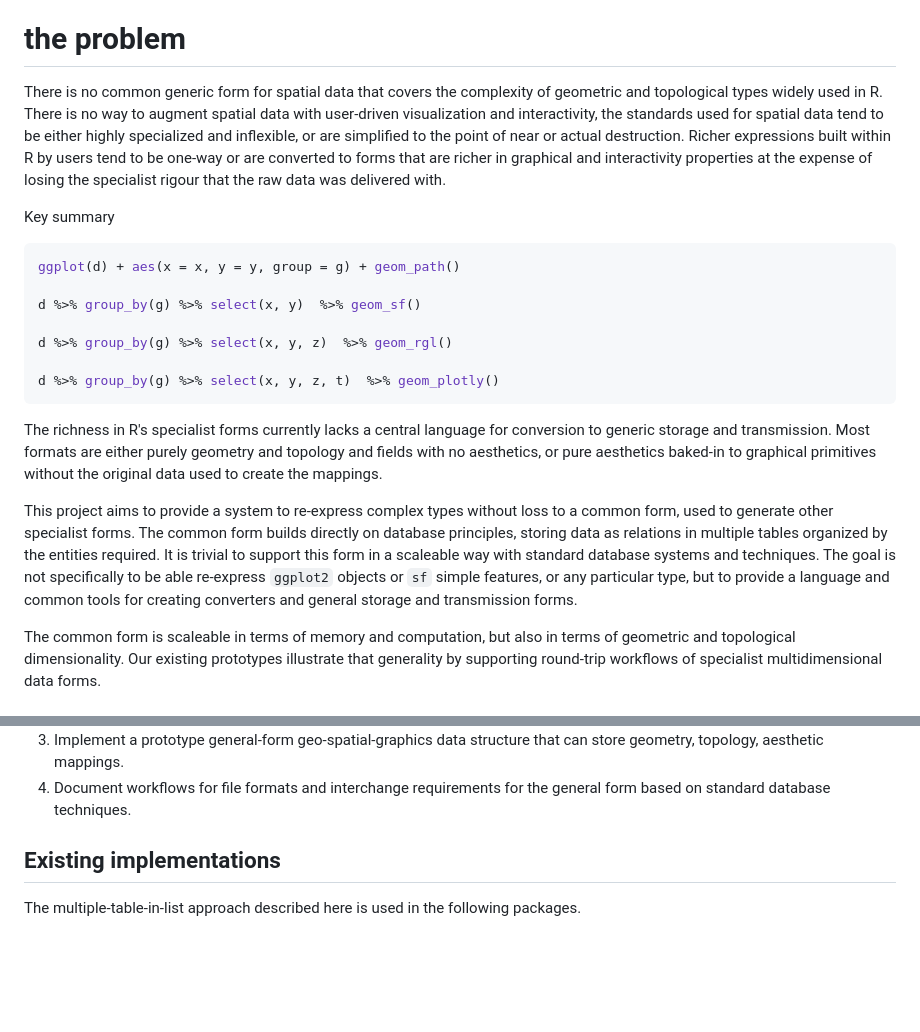
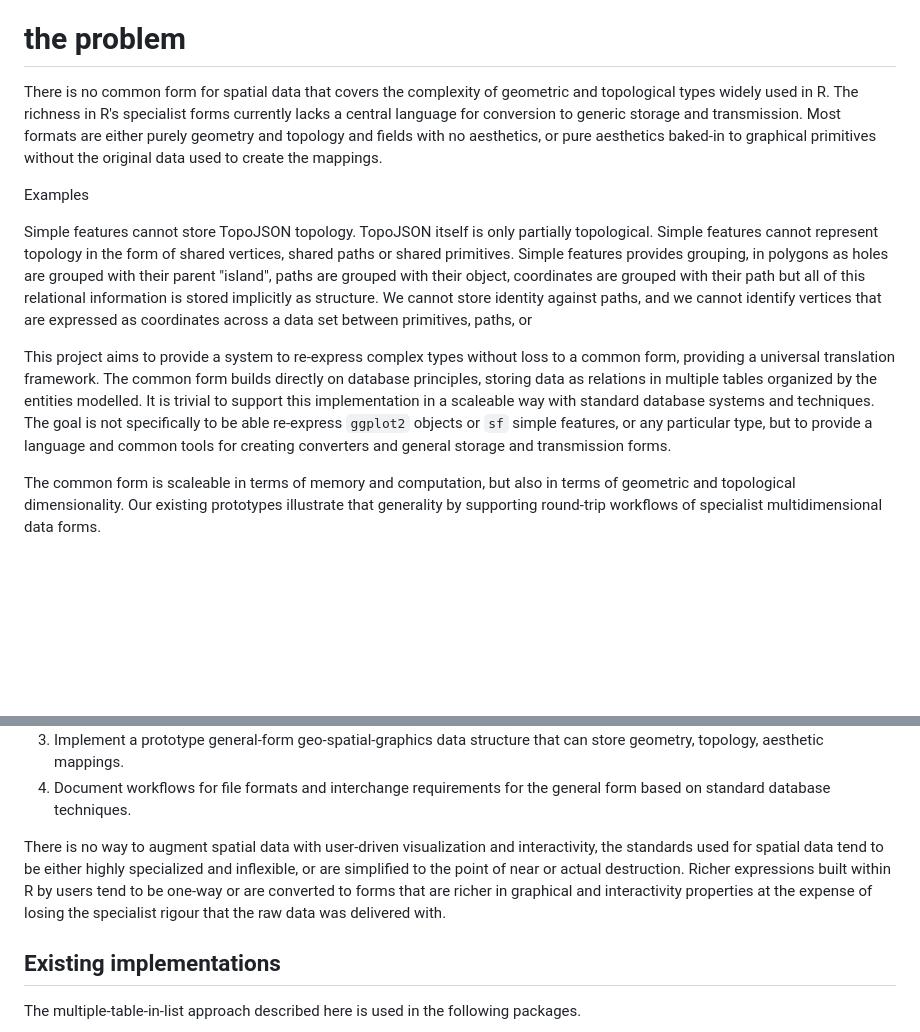
Before and after one commit to hypertidy/silicate, a Markdown page: proposal.md, 2 parts joined by grey strips. Rendered like a GitHub page; blank space fills up the shorter version.

````diff
--- a/proposal.md
+++ b/proposal.md
@@ -13,23 +13,13 @@ Note, this is a reduced version of this early description: https://github.com/r-
 
 # the problem
 
-There is no common generic form for spatial data that covers the complexity of geometric and topological types widely used in R. There is no way to augment  spatial data with user-driven visualization and interactivity, the standards used for spatial data tend to be either highly specialized and inflexible, or are simplified to the point of near or actual destruction.  Richer expressions built within R by users tend to be one-way or are converted to  forms that are richer in graphical and interactivity properties at the expense of losing the specialist rigour that the raw data was delivered with.
+There is no common  form for spatial data that covers the complexity of geometric and topological types widely used in R. The richness in R's specialist forms currently lacks a central language for conversion to generic storage and transmission. Most formats are either purely geometry and topology and fields with no aesthetics, or pure aesthetics baked-in to graphical primitives without the original data used to create the mappings.
 
-Key summary
+Examples
 
-```R
-ggplot(d) + aes(x = x, y = y, group = g) + geom_path()
+Simple features cannot store TopoJSON topology. TopoJSON itself is only partially topological. Simple features cannot represent topology in the form of shared vertices, shared paths or shared primitives. Simple features provides grouping, in polygons as holes are grouped with their parent "island", paths are grouped with their object, coordinates are grouped with their path but all of this relational information is stored implicitly as structure. We cannot store identity against paths, and we cannot identify vertices that are expressed as coordinates across a data set between primitives, paths, or
 
-d %>% group_by(g) %>% select(x, y)  %>% geom_sf()
-
-d %>% group_by(g) %>% select(x, y, z)  %>% geom_rgl()
-
-d %>% group_by(g) %>% select(x, y, z, t)  %>% geom_plotly()
-```
-
-The richness in R's specialist forms currently lacks a central language for conversion to generic storage and transmission. Most formats are either purely geometry and topology and fields with no aesthetics, or pure aesthetics baked-in to graphical primitives without the original data used to create the mappings.
-
-This project aims to provide a system to re-express complex types without loss to a common form, used to generate other specialist forms. The common form builds directly on database principles, storing data as relations in multiple tables organized by the entities required. It is trivial to support this form in a scaleable way with standard database systems and techniques. The goal is not specifically to be able re-express `ggplot2` objects or `sf` simple features, or any particular type, but to provide a language and common tools for creating converters and general storage and transmission forms.
+This project aims to provide a system to re-express complex types without loss to a common form, providing a universal translation framework. The common form builds directly on database principles, storing data as relations in multiple tables organized by the entities modelled. It is trivial to support this implementation in a scaleable way with standard database systems and techniques. The goal is not specifically to be able re-express `ggplot2` objects or `sf` simple features, or any particular type, but to provide a language and common tools for creating converters and general storage and transmission forms.
 
 The common form is scaleable in terms of memory and computation, but also in terms of geometric and topological dimensionality. Our existing prototypes illustrate that generality by supporting round-trip workflows of specialist multidimensional data forms.
 
@@ -51,6 +41,9 @@ Key outputs
 3. Document and promote use of the general principles and approach rather than localized implementations. Help the R community to generalize and reduce fragmentation.
 4. Implement a prototype general-form geo-spatial-graphics data structure that can store geometry, topology, aesthetic mappings.
 5. Document workflows for file formats and interchange requirements for the general form based on standard database techniques.
+
+
+There is no way to augment  spatial data with user-driven visualization and interactivity, the standards used for spatial data tend to be either highly specialized and inflexible, or are simplified to the point of near or actual destruction.  Richer expressions built within R by users tend to be one-way or are converted to  forms that are richer in graphical and interactivity properties at the expense of losing the specialist rigour that the raw data was delivered with.
 
 
 ## Existing implementations
````
Also changed, not shown: README.md (+42 -42 lines), README-unnamed-chunk-4-1.png, README-unnamed-chunk-5-1.png, README-unnamed-chunk-5-2.png, 1 other file.
